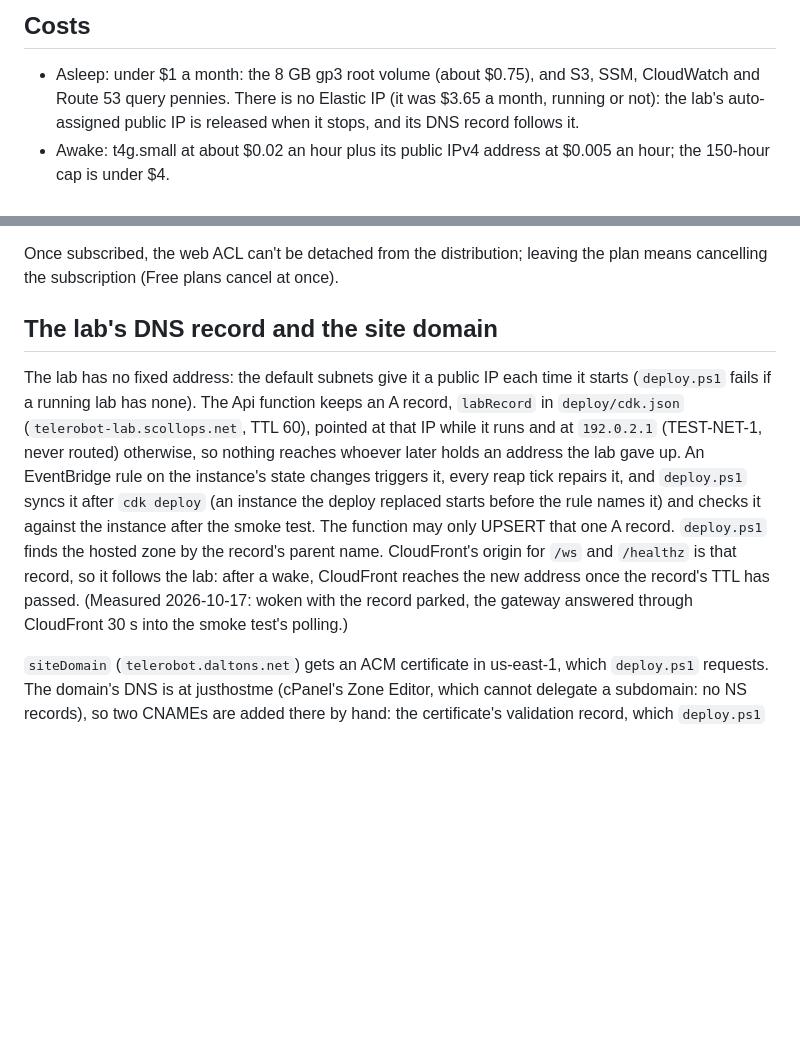
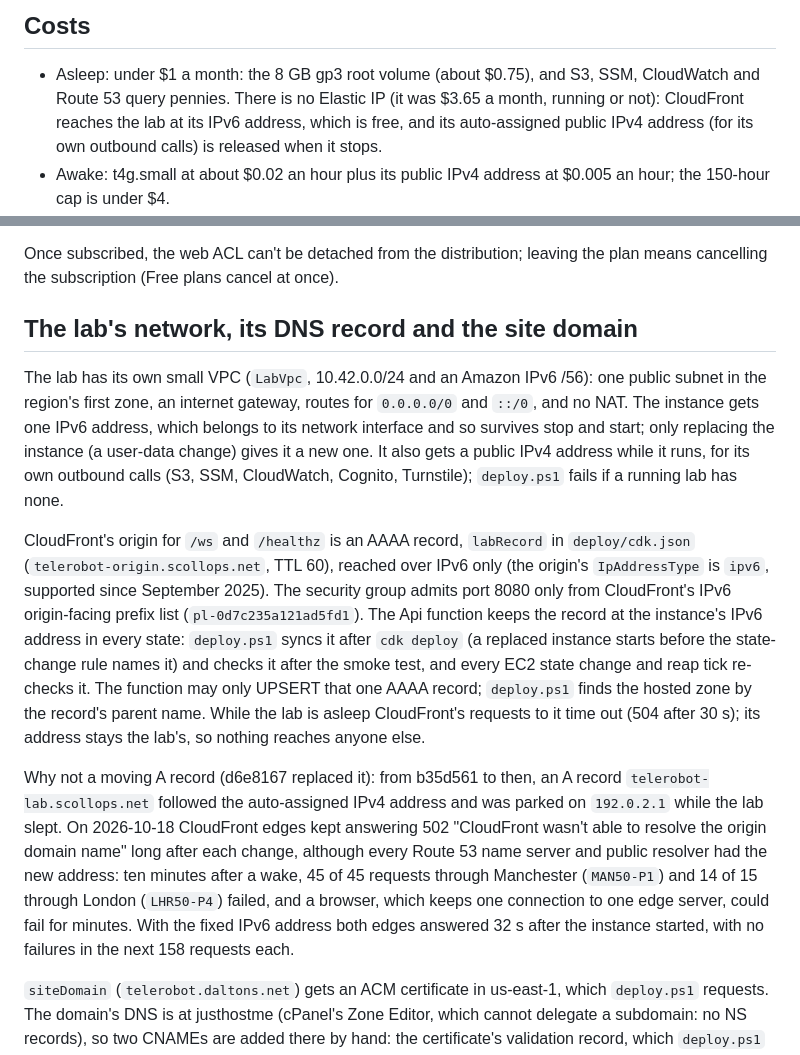
Before and after one commit to bardal/uwa-telerobot, a Markdown page: docs/DEPLOY_AWS.md, 2 parts joined by grey strips. Rendered like a GitHub page; blank space fills up the shorter version.

Commit message:
Docs: the lab's IPv6 network and why the moving A record went
Co-Authored-By: Claude Opus 5.5 <noreply@anthropic.com>

```diff
--- a/docs/DEPLOY_AWS.md
+++ b/docs/DEPLOY_AWS.md
@@ -169,8 +169,9 @@ and a `User-Agent`: the WAF's common rule set blocks requests without one.
 
 * Asleep: under $1 a month: the 8 GB gp3 root volume (about $0.75), and S3,
   SSM, CloudWatch and Route 53 query pennies. There is no Elastic IP (it was
-  $3.65 a month, running or not): the lab's auto-assigned public IP is
-  released when it stops, and its DNS record follows it.
+  $3.65 a month, running or not): CloudFront reaches the lab at its IPv6
+  address, which is free, and its auto-assigned public IPv4 address (for its
+  own outbound calls) is released when it stops.
 * Awake: t4g.small at about $0.02 an hour plus its public IPv4 address at
   $0.005 an hour; the 150-hour cap is under $4.
 * CloudFront and WAF: on the flat-rate Free plan (subscribed 2026-10-17), $0.
@@ -252,22 +253,40 @@ and the origin secret, and the 150-hour cap bounds what wakes can cost.
 Once subscribed, the web ACL can't be detached from the distribution; leaving
 the plan means cancelling the subscription (Free plans cancel at once).
 
-## The lab's DNS record and the site domain
+## The lab's network, its DNS record and the site domain
 
-The lab has no fixed address: the default subnets give it a public IP each
-time it starts (`deploy.ps1` fails if a running lab has none). The Api
-function keeps an A record, `labRecord` in `deploy/cdk.json`
-(`telerobot-lab.scollops.net`, TTL 60), pointed at that IP while it runs and at `192.0.2.1` (TEST-NET-1, never routed) otherwise, so
-nothing reaches whoever later holds an address the lab gave up. An
-EventBridge rule on the instance's state changes triggers it, every reap tick
-repairs it, and `deploy.ps1` syncs it after `cdk deploy` (an instance the
-deploy replaced starts before the rule names it) and checks it against the
-instance after the smoke test. The function may only UPSERT that one A
-record. `deploy.ps1` finds the hosted zone by the record's parent name.
-CloudFront's origin for `/ws` and `/healthz` is that record, so it follows
-the lab: after a wake, CloudFront reaches the new address once the record's
-TTL has passed. (Measured 2026-10-17: woken with the record parked, the
-gateway answered through CloudFront 30 s into the smoke test's polling.)
+The lab has its own small VPC (`LabVpc`, 10.42.0.0/24 and an Amazon IPv6
+/56): one public subnet in the region's first zone, an internet gateway,
+routes for `0.0.0.0/0` and `::/0`, and no NAT. The instance gets one IPv6
+address, which belongs to its network interface and so survives stop and
+start; only replacing the instance (a user-data change) gives it a new one.
+It also gets a public IPv4 address while it runs, for its own outbound calls
+(S3, SSM, CloudWatch, Cognito, Turnstile); `deploy.ps1` fails if a running
+lab has none.
+
+CloudFront's origin for `/ws` and `/healthz` is an AAAA record, `labRecord`
+in `deploy/cdk.json` (`telerobot-origin.scollops.net`, TTL 60), reached over
+IPv6 only (the origin's `IpAddressType` is `ipv6`, supported since
+September 2025). The security group admits port 8080 only from CloudFront's
+IPv6 origin-facing prefix list (`pl-0d7c235a121ad5fd1`). The Api function
+keeps the record at the instance's IPv6 address in every state: `deploy.ps1`
+syncs it after `cdk deploy` (a replaced instance starts before the
+state-change rule names it) and checks it after the smoke test, and every EC2
+state change and reap tick re-checks it. The function may only UPSERT that
+one AAAA record; `deploy.ps1` finds the hosted zone by the record's parent
+name. While the lab is asleep CloudFront's requests to it time out (504 after
+30 s); its address stays the lab's, so nothing reaches anyone else.
+
+Why not a moving A record (d6e8167 replaced it): from b35d561 to then, an A
+record `telerobot-lab.scollops.net` followed the auto-assigned IPv4 address
+and was parked on `192.0.2.1` while the lab slept. On 2026-10-18 CloudFront
+edges kept answering 502 "CloudFront wasn't able to resolve the origin domain
+name" long after each change, although every Route 53 name server and public
+resolver had the new address: ten minutes after a wake, 45 of 45 requests
+through Manchester (`MAN50-P1`) and 14 of 15 through London (`LHR50-P4`)
+failed, and a browser, which keeps one connection to one edge server, could
+fail for minutes. With the fixed IPv6 address both edges answered 32 s after
+the instance started, with no failures in the next 158 requests each.
 
 `siteDomain` (`telerobot.daltons.net`) gets an ACM certificate in us-east-1,
 which `deploy.ps1` requests. The domain's DNS is at justhostme (cPanel's Zone
```
